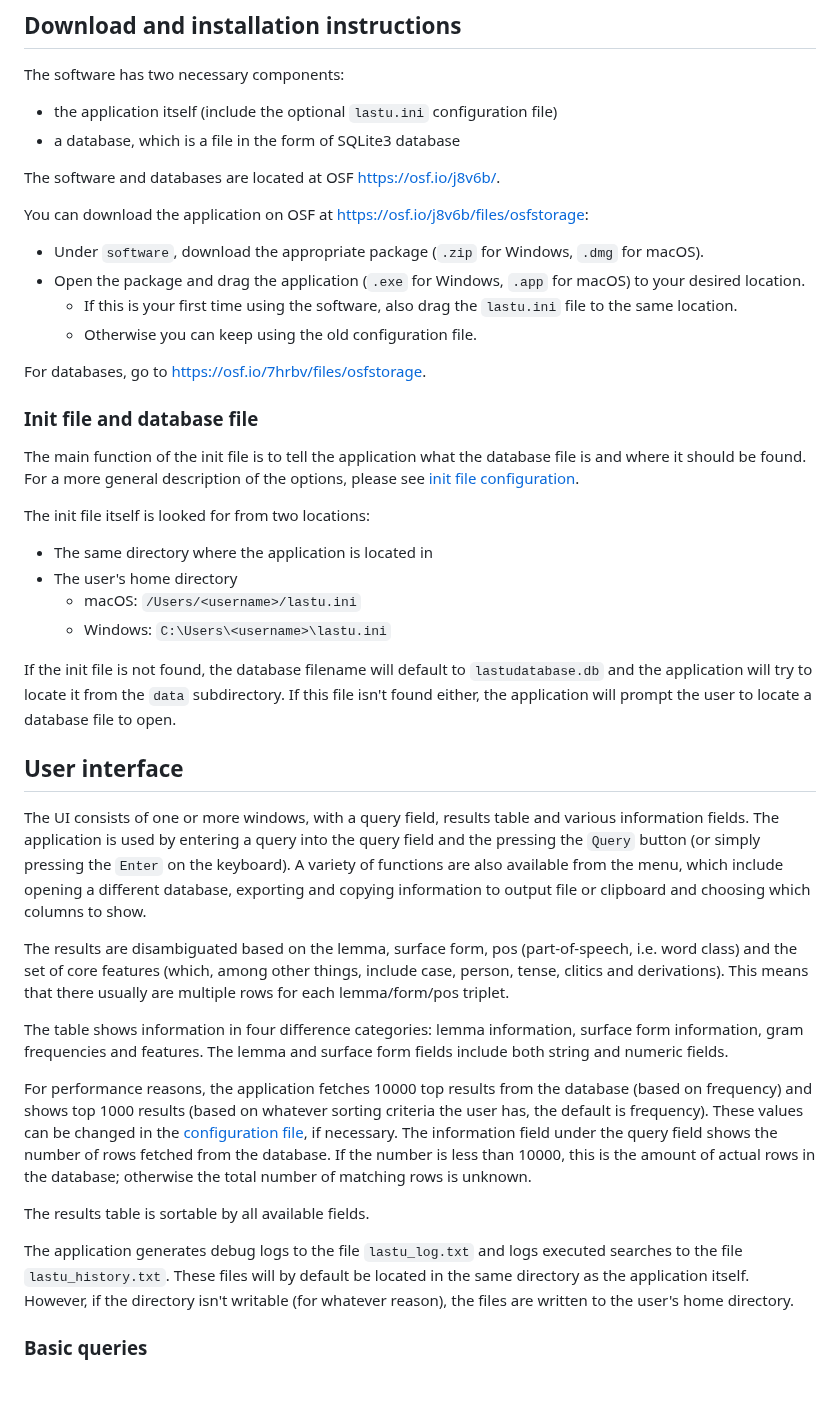
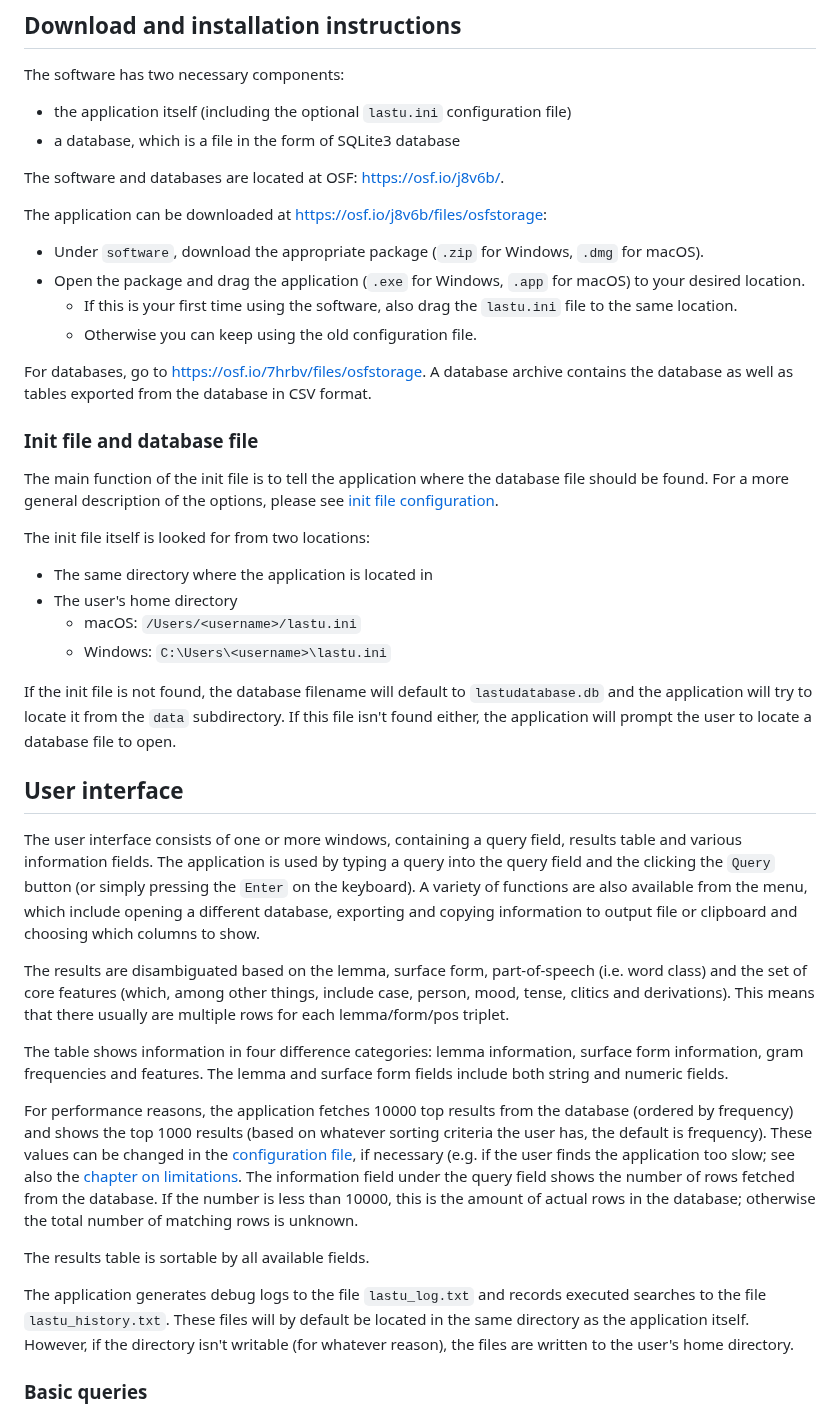
Before and after one commit to dustedmtl/lastu, a Markdown page: docs/USERGUIDE.md, the part around the change. Drawn GitHub-style; blank space fills up the shorter version.

```diff
--- a/docs/USERGUIDE.md
+++ b/docs/USERGUIDE.md
@@ -7,22 +7,22 @@ LASTU: Lexical Application for STimulus Unearthing is a program for generating s
 ## Download and installation instructions
 
 The software has two necessary components:
- - the application itself (include the optional `lastu.ini` configuration file)
+ - the application itself (including the optional `lastu.ini` configuration file)
  - a database, which is a file in the form of SQLite3 database
 
-The software and databases are located at OSF https://osf.io/j8v6b/.
+The software and databases are located at OSF: https://osf.io/j8v6b/.
 
-You can download the application on OSF at https://osf.io/j8v6b/files/osfstorage:
+The application can be downloaded at https://osf.io/j8v6b/files/osfstorage:
  - Under `software`, download the appropriate package (`.zip` for Windows, `.dmg` for macOS).
  - Open the package and drag the application (`.exe` for Windows, `.app` for macOS) to your desired location.
    - If this is your first time using the software, also drag the `lastu.ini` file to the same location.
    - Otherwise you can keep using the old configuration file.
 
-For databases, go to https://osf.io/7hrbv/files/osfstorage.
+For databases, go to https://osf.io/7hrbv/files/osfstorage. A database archive contains the database as well as tables exported from the database in CSV format.
 
 ### Init file and database file
 
-The main function of the init file is to tell the application what the database file is and where it should be found. For a more general description of the options, please see [init file configuration](#init-file-configuration).
+The main function of the init file is to tell the application where the database file should be found. For a more general description of the options, please see [init file configuration](#init-file-configuration).
 
 The init file itself is looked for from two locations:
  - The same directory where the application is located in
@@ -36,17 +36,17 @@ the application will try to locate it from the `data` subdirectory. If this file
 
 ## User interface
 
-The UI consists of one or more windows, with a query field, results table and various information fields. The application is used by entering a query into the query field and the pressing the `Query` button (or simply pressing the `Enter` on the keyboard). A variety of functions are also available from the menu, which include opening a different database, exporting and copying information to output file or clipboard and choosing which columns to show.
+The user interface consists of one or more windows, containing a query field, results table and various information fields. The application is used by typing a query into the query field and the clicking the `Query` button (or simply pressing the `Enter` on the keyboard). A variety of functions are also available from the menu, which include opening a different database, exporting and copying information to output file or clipboard and choosing which columns to show.
 
-The results are disambiguated based on the lemma, surface form, pos (part-of-speech, i.e. word class) and the set of core features (which, among other things, include case, person, tense, clitics and derivations). This means that there usually are multiple rows for each lemma/form/pos triplet.
+The results are disambiguated based on the lemma, surface form, part-of-speech (i.e. word class) and the set of core features (which, among other things, include case, person, mood, tense, clitics and derivations). This means that there usually are multiple rows for each lemma/form/pos triplet.
 
 The table shows information in four difference categories: lemma information, surface form information, gram frequencies and features. The lemma and surface form fields include both string and numeric fields.
 
-For performance reasons, the application fetches 10000 top results from the database (based on frequency) and shows top 1000 results (based on whatever sorting criteria the user has, the default is frequency). These values can be changed in the [configuration file](#init-file-configuration), if necessary. The information field under the query field shows the number of rows fetched from the database. If the number is less than 10000, this is the amount of actual rows in the database; otherwise the total number of matching rows is unknown.
+For performance reasons, the application fetches 10000 top results from the database (ordered by frequency) and shows the top 1000 results (based on whatever sorting criteria the user has, the default is frequency). These values can be changed in the [configuration file](#init-file-configuration), if necessary (e.g. if the user finds the application too slow; see also the [chapter on limitations](#limitations). The information field under the query field shows the number of rows fetched from the database. If the number is less than 10000, this is the amount of actual rows in the database; otherwise the total number of matching rows is unknown.
 
 The results table is sortable by all available fields.
 
-The application generates debug logs to the file `lastu_log.txt` and logs executed searches to the file `lastu_history.txt`. These files will by default be located in the same directory as the application itself. However, if the directory isn't writable (for whatever reason), the files are written to the user's home directory.
+The application generates debug logs to the file `lastu_log.txt` and records executed searches to the file `lastu_history.txt`. These files will by default be located in the same directory as the application itself. However, if the directory isn't writable (for whatever reason), the files are written to the user's home directory.
 
 ### Basic queries
 
```
